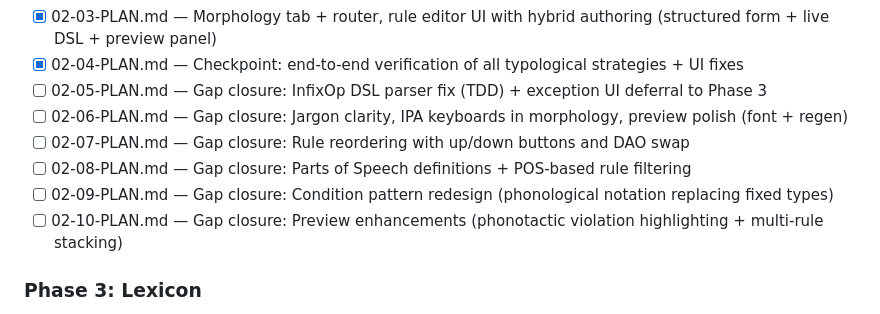
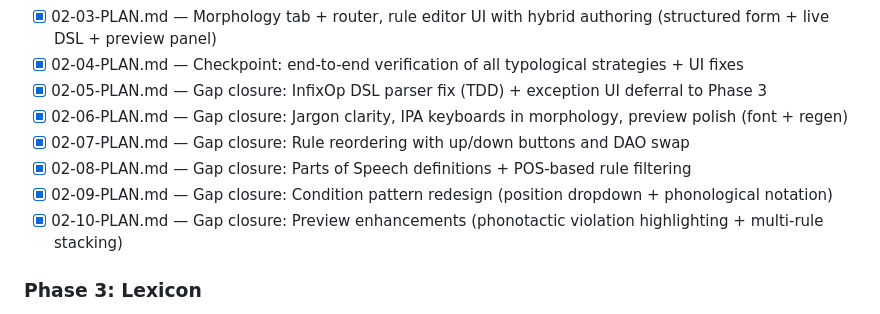
Before and after one commit to anonx3247/conlang, a Markdown page: .planning/ROADMAP.md, the part around the change. Drawn GitHub-style.

```diff
--- a/.planning/ROADMAP.md
+++ b/.planning/ROADMAP.md
@@ -64,12 +64,12 @@ Plans:
 - [x] 02-02-PLAN.md — Drift schema extension (MorphologicalRules + Exceptions tables, v4 migration), MorphologyDao, Riverpod providers
 - [x] 02-03-PLAN.md — Morphology tab + router, rule editor UI with hybrid authoring (structured form + live DSL + preview panel)
 - [x] 02-04-PLAN.md — Checkpoint: end-to-end verification of all typological strategies + UI fixes
-- [ ] 02-05-PLAN.md — Gap closure: InfixOp DSL parser fix (TDD) + exception UI deferral to Phase 3
-- [ ] 02-06-PLAN.md — Gap closure: Jargon clarity, IPA keyboards in morphology, preview polish (font + regen)
-- [ ] 02-07-PLAN.md — Gap closure: Rule reordering with up/down buttons and DAO swap
-- [ ] 02-08-PLAN.md — Gap closure: Parts of Speech definitions + POS-based rule filtering
-- [ ] 02-09-PLAN.md — Gap closure: Condition pattern redesign (phonological notation replacing fixed types)
-- [ ] 02-10-PLAN.md — Gap closure: Preview enhancements (phonotactic violation highlighting + multi-rule stacking)
+- [x] 02-05-PLAN.md — Gap closure: InfixOp DSL parser fix (TDD) + exception UI deferral to Phase 3
+- [x] 02-06-PLAN.md — Gap closure: Jargon clarity, IPA keyboards in morphology, preview polish (font + regen)
+- [x] 02-07-PLAN.md — Gap closure: Rule reordering with up/down buttons and DAO swap
+- [x] 02-08-PLAN.md — Gap closure: Parts of Speech definitions + POS-based rule filtering
+- [x] 02-09-PLAN.md — Gap closure: Condition pattern redesign (position dropdown + phonological notation)
+- [x] 02-10-PLAN.md — Gap closure: Preview enhancements (phonotactic violation highlighting + multi-rule stacking)
 
 ### Phase 3: Lexicon
 **Goal**: Users can build and navigate a root-and-derived-word dictionary with full search, semantic coverage guidance, flashcard export, and inline phonotactic validation throughout the interface
```
Also changed, not shown: .planning/STATE.md (+3 -3 lines).
